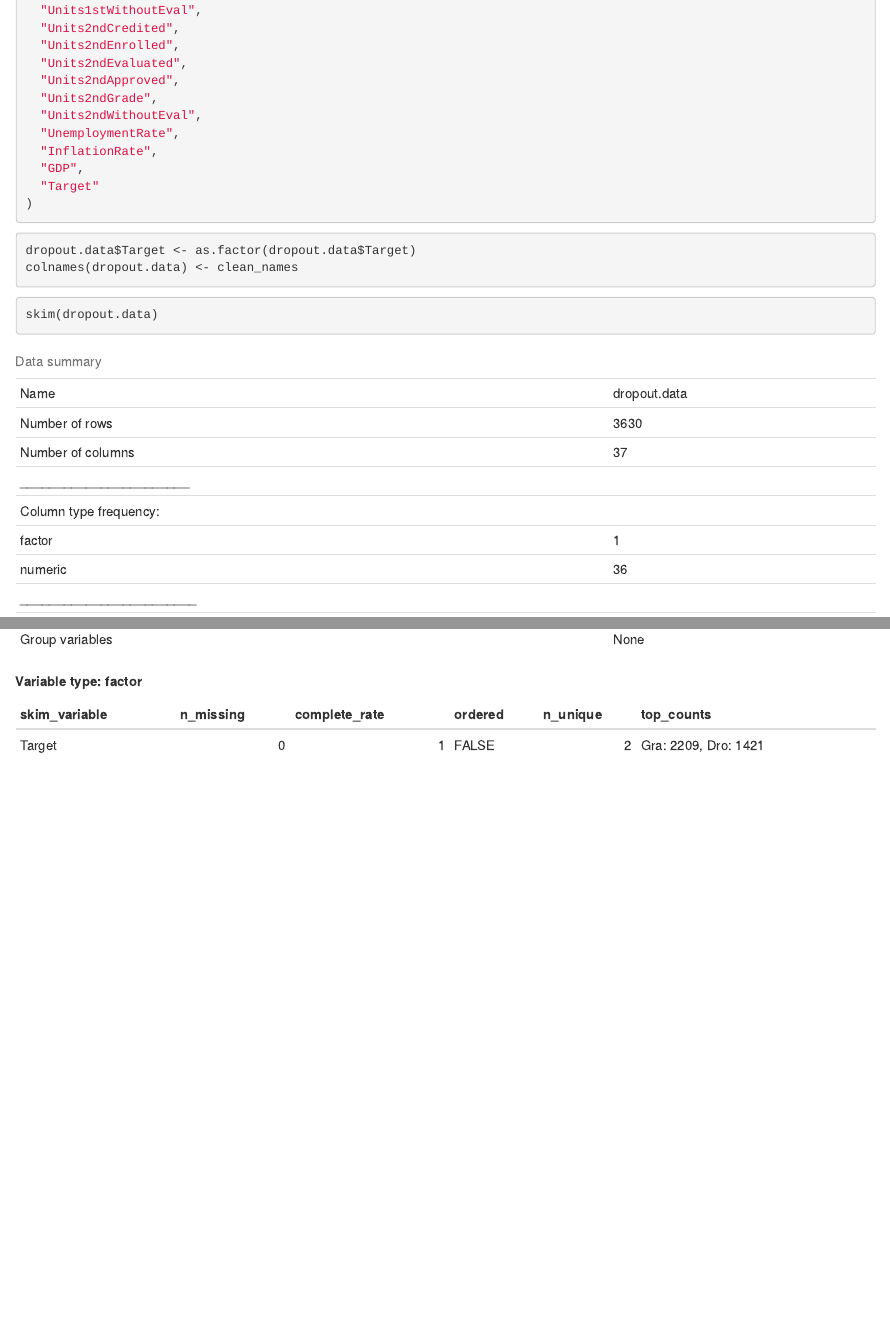
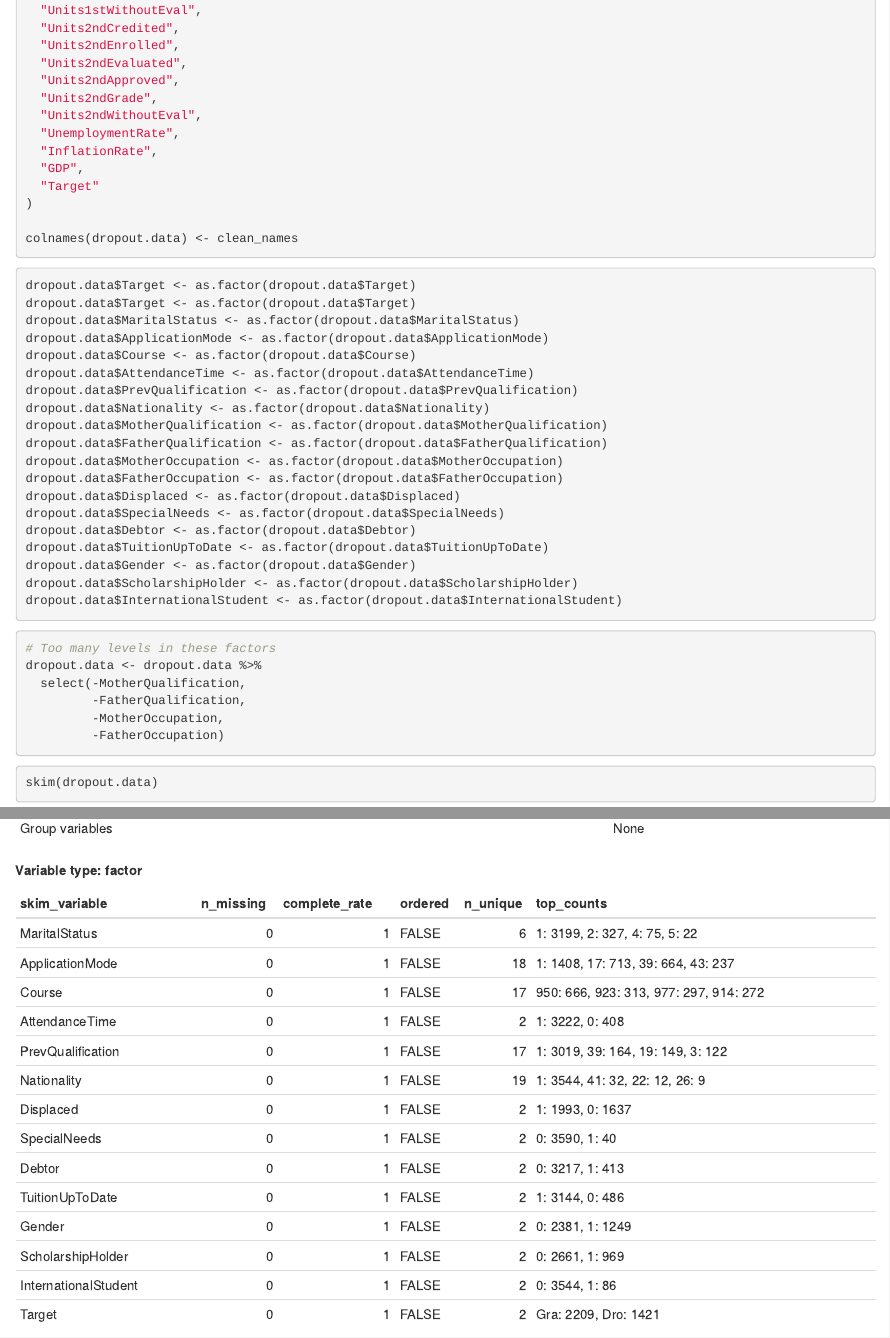
Before and after one commit to samiranc/DATA_474_Final_Project, an R Markdown document (MaxCode.Rmd): the page in a window 1100 px wide, from 1200 px down, and a second part further down, joined at a grey line. Rendered offline with R 4.5, knitr and Pandoc, with nearby package versions; some code elsewhere in the file could not run offline.

Commit message:
Removed Occupation and Qualification columns and transformed appropriate columns into factors

````diff
--- a/MaxCode.Rmd
+++ b/MaxCode.Rmd
@@ -71,11 +71,39 @@ clean_names <- c(
   "GDP",
   "Target"
 )
+
+colnames(dropout.data) <- clean_names
 ```
 
 ```{r}
 dropout.data$Target <- as.factor(dropout.data$Target)
-colnames(dropout.data) <- clean_names
+dropout.data$Target <- as.factor(dropout.data$Target)
+dropout.data$MaritalStatus <- as.factor(dropout.data$MaritalStatus)
+dropout.data$ApplicationMode <- as.factor(dropout.data$ApplicationMode)
+dropout.data$Course <- as.factor(dropout.data$Course)
+dropout.data$AttendanceTime <- as.factor(dropout.data$AttendanceTime)
+dropout.data$PrevQualification <- as.factor(dropout.data$PrevQualification)
+dropout.data$Nationality <- as.factor(dropout.data$Nationality)
+dropout.data$MotherQualification <- as.factor(dropout.data$MotherQualification)
+dropout.data$FatherQualification <- as.factor(dropout.data$FatherQualification)
+dropout.data$MotherOccupation <- as.factor(dropout.data$MotherOccupation)
+dropout.data$FatherOccupation <- as.factor(dropout.data$FatherOccupation)
+dropout.data$Displaced <- as.factor(dropout.data$Displaced)
+dropout.data$SpecialNeeds <- as.factor(dropout.data$SpecialNeeds)
+dropout.data$Debtor <- as.factor(dropout.data$Debtor)
+dropout.data$TuitionUpToDate <- as.factor(dropout.data$TuitionUpToDate)
+dropout.data$Gender <- as.factor(dropout.data$Gender)
+dropout.data$ScholarshipHolder <- as.factor(dropout.data$ScholarshipHolder)
+dropout.data$InternationalStudent <- as.factor(dropout.data$InternationalStudent)
+```
+
+```{r}
+# Too many levels in these factors
+dropout.data <- dropout.data %>%
+  select(-MotherQualification,
+         -FatherQualification,
+         -MotherOccupation,
+         -FatherOccupation)
 ```
 
 ```{r}
````
Also changed, not shown: MaxCode.Rmd (12 more changed lines).
